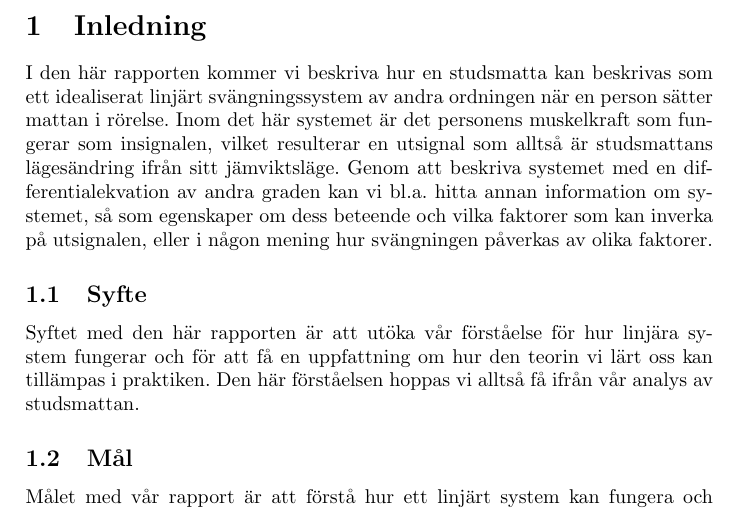
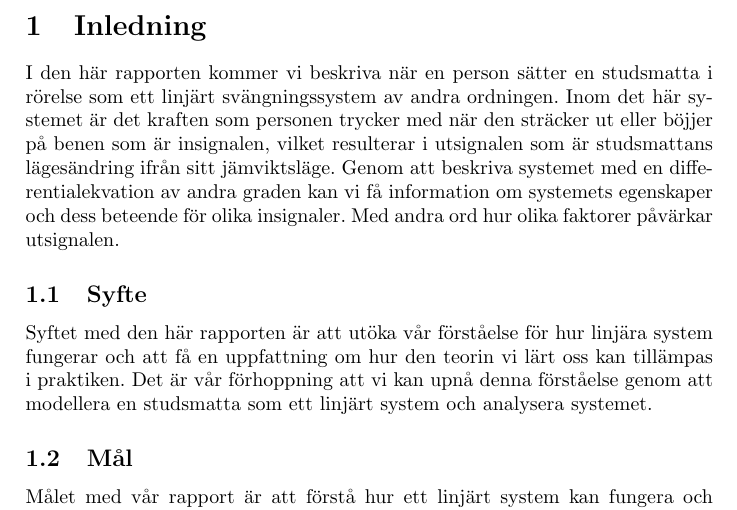
Before and after one commit to bangerius/Svangningssystem, a LaTeX document (Studsmatta.tex): part of page 3 of 15, cut so that both start at the same text. Compiled offline with pdfLaTeX.

Commit message:
Grammatik och småändringar section 1 och 2
Ändrade formuleringar i inledning och övriga småändringar.

```diff
--- a/Studsmatta.tex
+++ b/Studsmatta.tex
@@ -36,10 +36,10 @@
 \pagenumbering{arabic}
 \setcounter{page}{3}
 
-I den här rapporten kommer vi beskriva hur en studsmatta kan beskrivas som ett idealiserat linjärt svängningssystem av andra ordningen när en person sätter mattan i rörelse. Inom det här systemet är det personens muskelkraft som fungerar som insignalen, vilket resulterar en utsignal som alltså är studsmattans lägesändring ifrån sitt jämviktsläge. Genom att beskriva systemet med en differentialekvation av andra graden kan vi bl.a. hitta annan information om systemet, så som egenskaper om dess beteende och vilka faktorer som kan inverka på utsignalen, eller i någon mening hur svängningen påverkas av olika faktorer.
+I den här rapporten kommer vi beskriva när en person sätter en studsmatta i rörelse som ett linjärt svängningssystem av andra ordningen. Inom det här systemet är det kraften som personen trycker med när den sträcker ut eller böjjer på benen som är insignalen, vilket resulterar i utsignalen som är studsmattans lägesändring ifrån sitt jämviktsläge. Genom att beskriva systemet med en differentialekvation av andra graden kan vi få information om systemets egenskaper och dess beteende för olika insignaler. Med andra ord hur olika faktorer påvärkar utsignalen.
 
 \subsection{Syfte}
-Syftet med den här rapporten är att utöka vår förståelse för hur linjära system fungerar och för att få en uppfattning om hur den teorin vi lärt oss kan tillämpas i praktiken. Den här förståelsen hoppas vi alltså få ifrån vår analys av studsmattan.
+Syftet med den här rapporten är att utöka vår förståelse för hur linjära system fungerar och att få en uppfattning om hur den teorin vi lärt oss kan tillämpas i praktiken. Det är vår förhoppning att vi kan upnå denna förståelse genom att modellera en studsmatta som ett linjärt system och analysera systemet.
 
 \subsection{Mål}
 Målet med vår rapport är att förstå hur ett linjärt system kan fungera och påverkas, alltså hur insignalen till systemet kan ändras för att få utsignalen att bete sig på ett visst sätt. Ett exempel är hur insignalen kan påverkas för att få största möjliga utsignal, med andra ord att kunna hoppa så högt som möjligt på en studsmatta.
```
